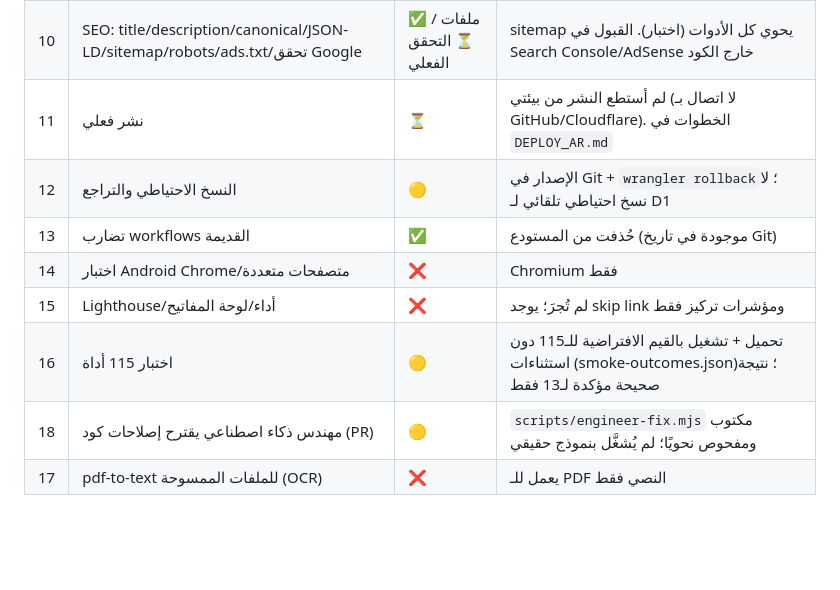
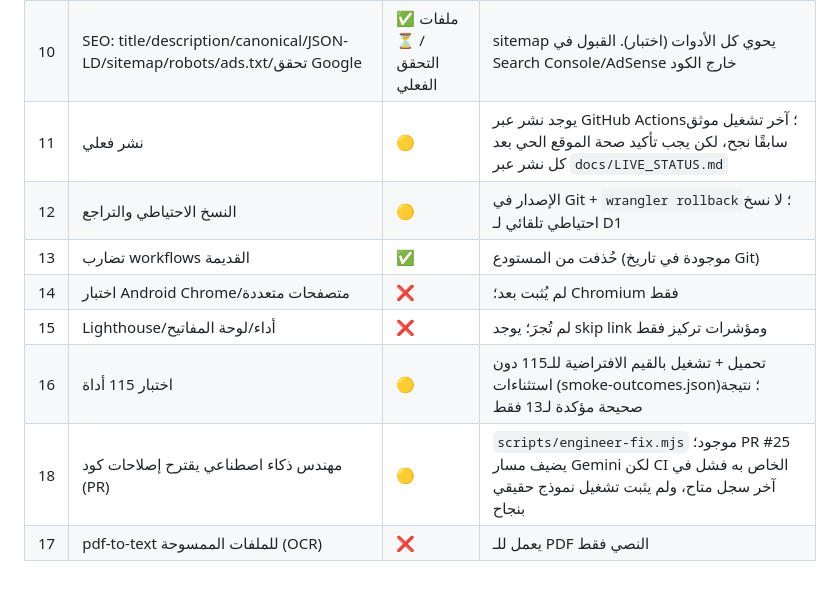
Before and after one commit to Taha8880/Utilityra, a Markdown page: docs/REQUIREMENTS_STATUS.md, the part around the change. Rendered like a GitHub page; blank space fills up the shorter version.

Commit message:
docs: reconcile requirements with current deployment evidence

```diff
--- a/docs/REQUIREMENTS_STATUS.md
+++ b/docs/REQUIREMENTS_STATUS.md
@@ -13,11 +13,11 @@
 | 8 | المهندس التقني | 🟡 | انظر `TECHNICAL_ENGINEER.md` |
 | 9 | الأمان: حماية SSRF، حدود AI، Origin، لا أسرار | ✅ | 17 اختبار Worker ناجح |
 | 10 | SEO: title/description/canonical/JSON-LD/sitemap/robots/ads.txt/تحقق Google | ✅ ملفات / ⏳ التحقق الفعلي | sitemap يحوي كل الأدوات (اختبار). القبول في Search Console/AdSense خارج الكود |
-| 11 | نشر فعلي | ⏳ | لم أستطع النشر من بيئتي (لا اتصال بـ GitHub/Cloudflare). الخطوات في `DEPLOY_AR.md` |
+| 11 | نشر فعلي | 🟡 | يوجد نشر عبر GitHub Actions؛ آخر تشغيل موثق سابقًا نجح، لكن يجب تأكيد صحة الموقع الحي بعد كل نشر عبر `docs/LIVE_STATUS.md` |
 | 12 | النسخ الاحتياطي والتراجع | 🟡 | الإصدار في Git + `wrangler rollback`؛ لا نسخ احتياطي تلقائي لـ D1 |
 | 13 | تضارب workflows القديمة | ✅ | حُذفت من المستودع (موجودة في تاريخ Git) |
-| 14 | اختبار Android Chrome/متصفحات متعددة | ❌ | Chromium فقط |
+| 14 | اختبار Android Chrome/متصفحات متعددة | ❌ | لم يُثبت بعد؛ Chromium فقط |
 | 15 | Lighthouse/أداء/لوحة المفاتيح | ❌ | لم تُجرَ؛ يوجد skip link ومؤشرات تركيز فقط |
 | 16 | اختبار 115 أداة | 🟡 | تحميل + تشغيل بالقيم الافتراضية للـ115 دون استثناءات (smoke-outcomes.json)؛ نتيجة صحيحة مؤكدة لـ13 فقط |
-| 18 | مهندس ذكاء اصطناعي يقترح إصلاحات كود (PR) | 🟡 | `scripts/engineer-fix.mjs` مكتوب ومفحوص نحويًا؛ لم يُشغَّل بنموذج حقيقي |
+| 18 | مهندس ذكاء اصطناعي يقترح إصلاحات كود (PR) | 🟡 | `scripts/engineer-fix.mjs` موجود؛ PR #25 يضيف مسار Gemini لكن CI الخاص به فشل في آخر سجل متاح، ولم يثبت تشغيل نموذج حقيقي بنجاح |
 | 17 | pdf-to-text للملفات الممسوحة (OCR) | ❌ | يعمل للـ PDF النصي فقط |
```
